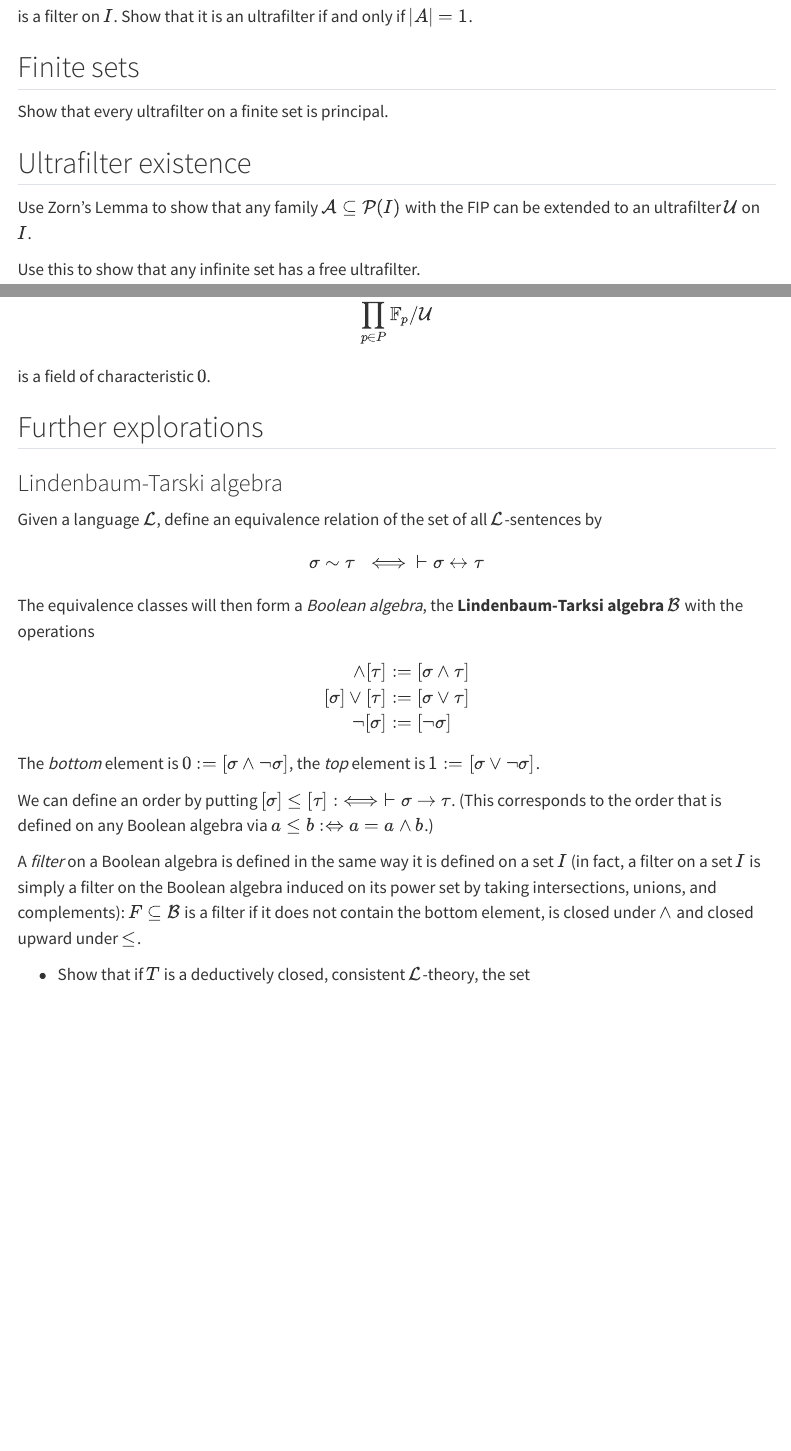
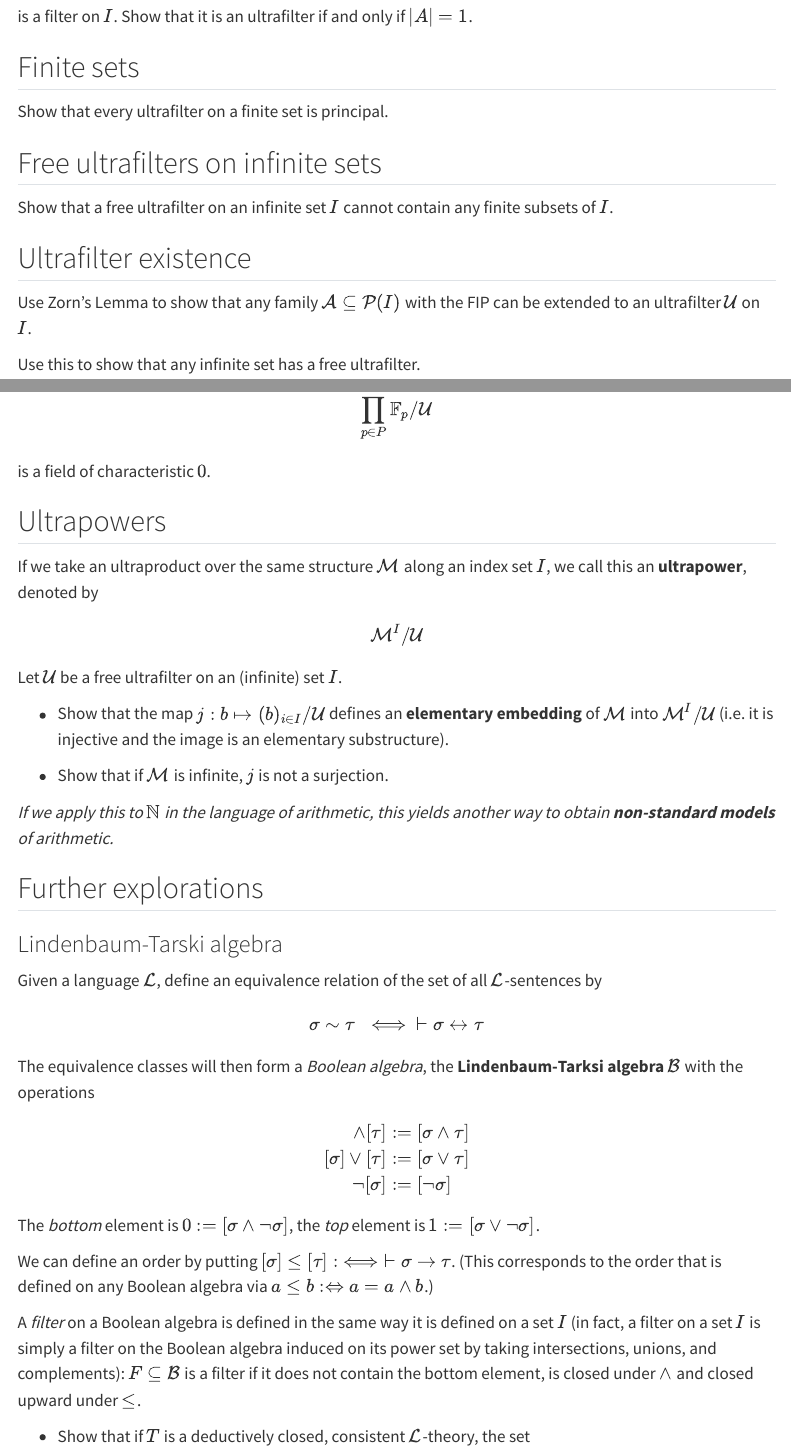
Before and after one commit to 28left/mathlogic, a Quarto document (017_Oct10_week7_problems.qmd): the page in a window 1100 px wide, from 1230 px down, and a second part further down, joined at a grey line. Rendered offline with R 4.5, knitr and Pandoc in place of Quarto, with nearby package versions; menus at the side of the page are left out.

Commit message:
small additions

```diff
--- a/017_Oct10_week7_problems.qmd
+++ b/017_Oct10_week7_problems.qmd
@@ -77,6 +77,12 @@ is a filter on $I$. Show that it is an ultrafilter if and only if $|A| = 1$.
 Show that every ultrafilter on a finite set is principal.
 :::
 
+::: {#exr-}
+## Free ultrafilters on infinite sets
+
+Show that a free ultrafilter on an infinite set $I$ cannot contain any finite subsets of $I$.
+:::
+
 
 ::: {#exr-}
 ## Ultrafilter existence
@@ -112,6 +118,23 @@ Show that the ultraproduct
 $$\prod_{p\in P} \mathbb{F}_p/\mathcal{U}$$
 
 is a field of characteristic $0$.
+:::
+
+::: {exr-}
+## Ultrapowers
+
+If we take an ultraproduct over the same structure $\mathcal{M}$ along an index set $I$, we call this an **ultrapower**, denoted by
+$$
+\mathcal{M}^I/\mathcal{U}
+$$
+
+Let $\mathcal{U}$ be a free ultrafilter on an (infinite) set $I$.
+
+- Show that the map $j: b \mapsto (b)_{i \in I}/\mathcal{U}$ defines an **elementary embedding** of $\mathcal{M}$ into $\mathcal{M}^I/\mathcal{U}$ (i.e. it is injective and the image is an elementary substructure).
+
+- Show that if $\mathcal{M}$ is infinite, $j$ is not a surjection.
+
+*If we apply this to $\mathbb{N}$ in the language of arithmetic, this yields another way to obtain __non-standard models__ of arithmetic.*
 :::
 
 
```
Also changed, not shown: 017_Oct10_week7_problems.qmd (10 more changed lines).
